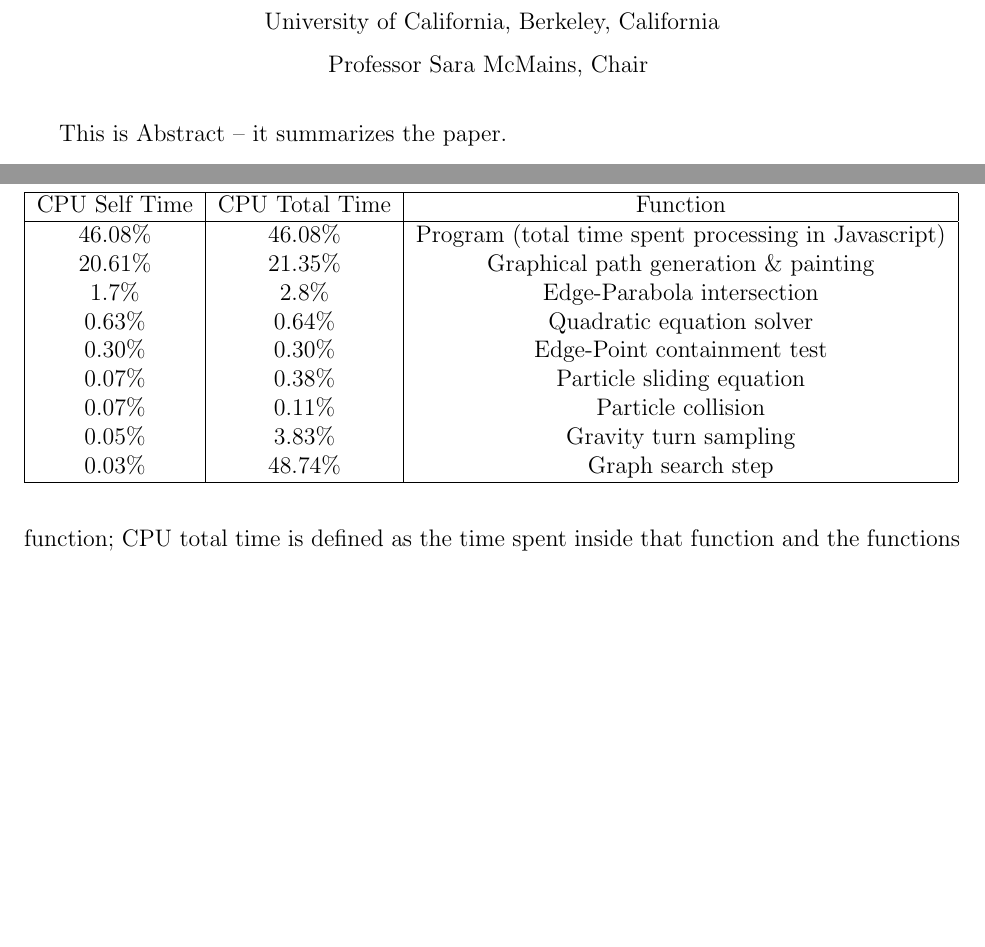
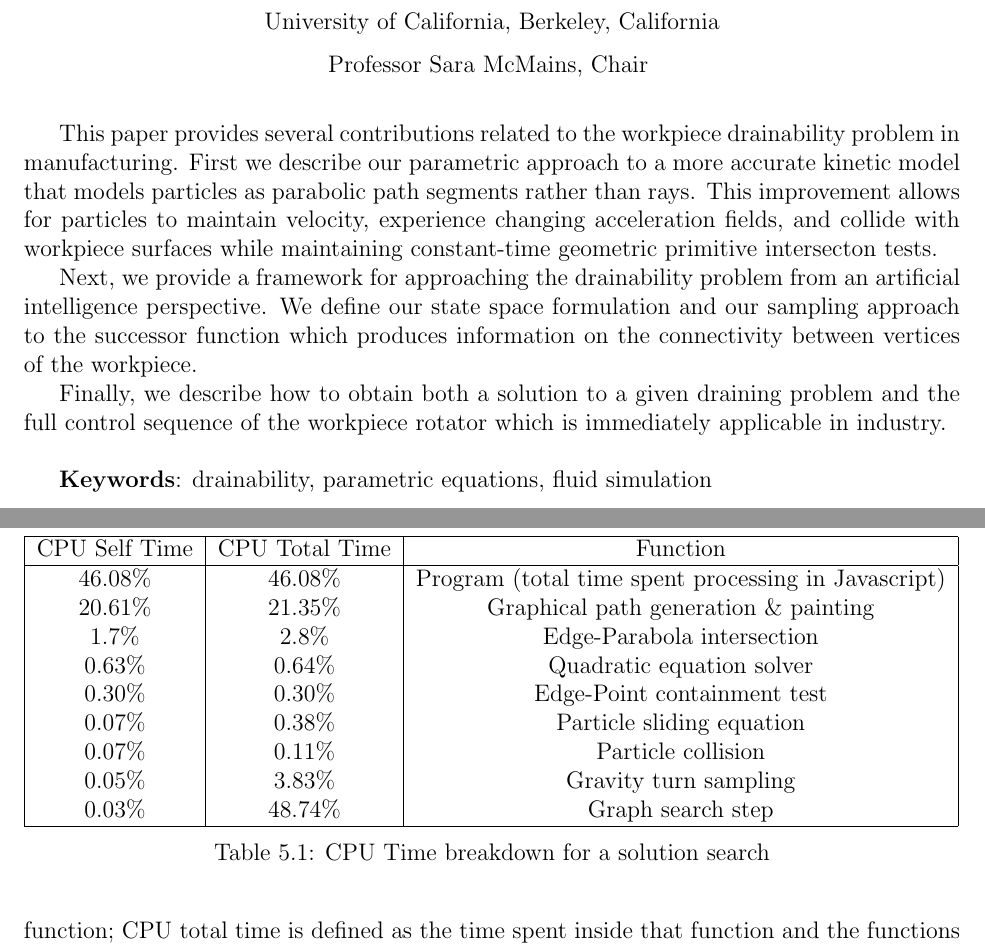
Before and after one commit to pcottle/MastersThesis, a LaTeX thesis (thesis.tex, which reads AISearchChapter.tex, abstract.tex): two parts of pages 4 and 37 of 41, joined at a grey line, cut so that both start at the same text, the shorter picture padded with empty space. Compiled offline with pdfLaTeX.

Commit message:
abstract

```diff
--- a/AISearchChapter.tex
+++ b/AISearchChapter.tex
@@ -308,8 +309,8 @@ CPU Self Time & CPU Total Time & Function \\ \hline
 0.05\% & 3.83\% & Gravity turn sampling \\
 0.03\% & 48.74\% & Graph search step \\
 \hline
-%\caption{CPU Time breakdown for a solution search}
 \end{tabular}
+\caption{CPU Time breakdown for a solution search}
 \end{table}
 
 An important note here is that only 46.08\% of execution time was spent doing computation; the rest was idle time used for animation.
--- a/abstract.tex
+++ b/abstract.tex
@@ -2,12 +2,21 @@
 
 \begin{abstract}
 
-% The text of the abstract goes here.  If you need to use a \section
-% command you will need to use \section*, \subsection*, etc. so that
-% you don't get any numbering.  You probably won't be using any of
-% these commands in the abstract anyway.
+This paper provides several contributions related to the workpiece drainability problem in manufacturing. First we describe our parametric approach to a more accurate kinetic model that models particles as parabolic path segments rather than rays. This improvement allows for particles to maintain velocity, experience changing acceleration fields, and collide with workpiece surfaces while maintaining constant-time geometric primitive intersecton tests.
 
-This is Abstract -- it summarizes the paper.
+Next, we provide a framework for approaching the drainability problem from an artificial intelligence perspective. We define our state space formulation and our sampling approach to the successor function which produces information on the connectivity between vertices of the workpiece.
 
+Finally, we describe how to obtain both a solution to a given draining problem and the full control sequence of the workpiece rotator which is immediately applicable in industry.
+
+%First we describe our method for
+%This improvement leads to a technique for handling vertex placement
+%Next, we rpovide
+%Finally, we describe our method
+%We survey the computational geometry relevant to, we especially focus on, we briefly survey
+%We describe data structures for representing... our implementation of the data structure...
+
+\vspace{0.2in}
+
+\textbf{Keywords}: drainability, parametric equations, fluid simulation
 
 \end{abstract}
```
Also changed, not shown: conclusion.tex (+7 -0 lines), AISearchChapter.tex (1 more changed lines).
